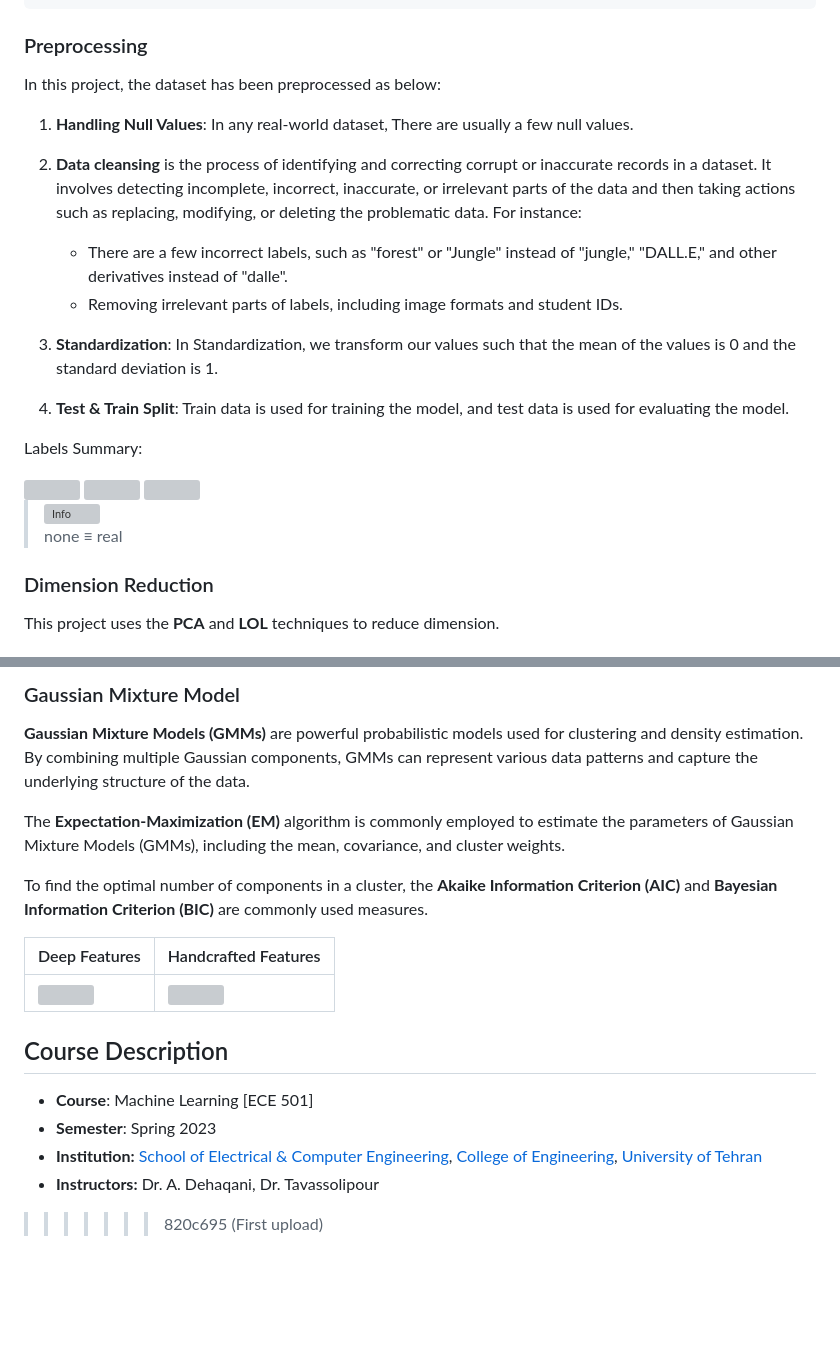
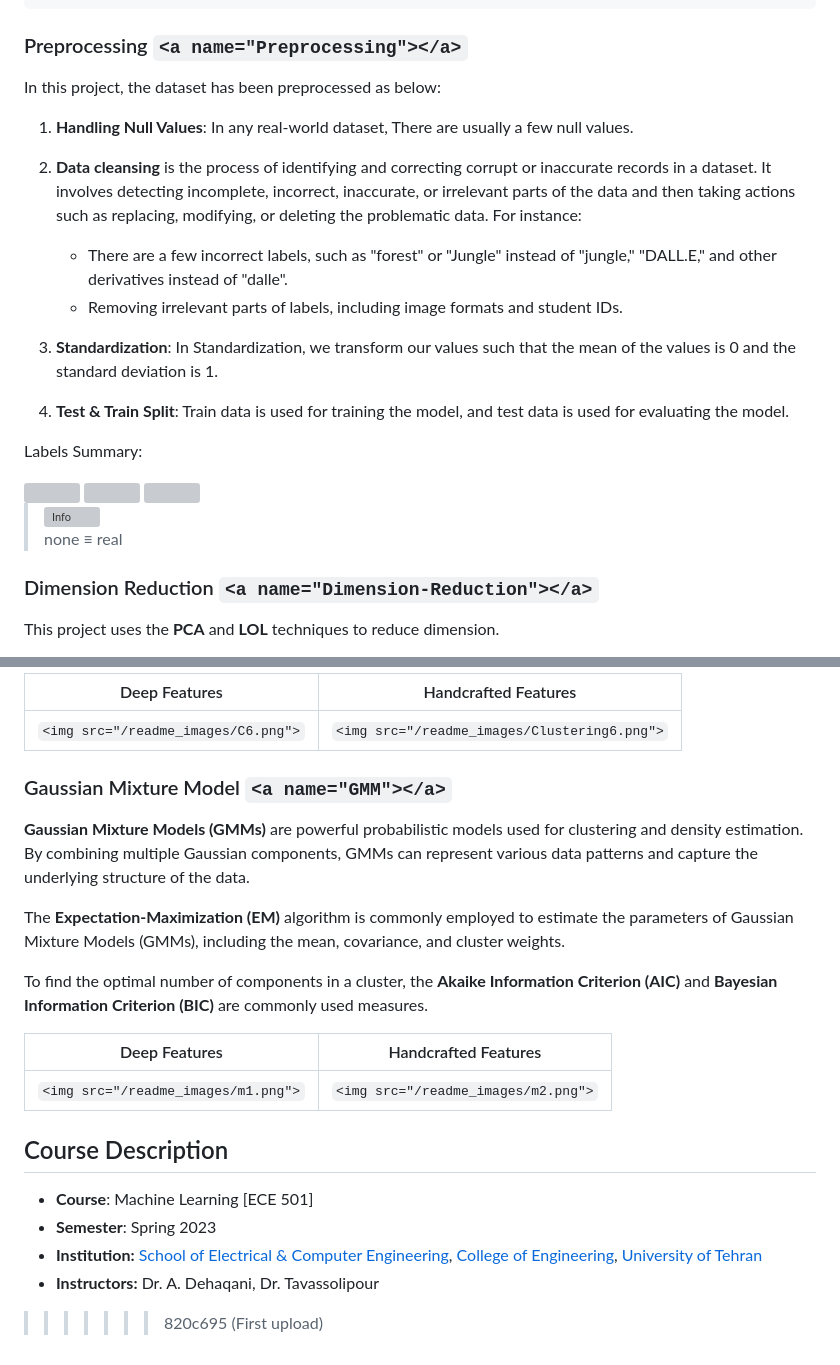
Before and after one commit to wsunicorn/Final_Project_MachineLearning, a Markdown page: README.md, 2 parts joined by grey strips. GitHub-like rendering; blank space fills up the shorter version; grey boxes are pictures that could not be loaded.

````diff
--- a/README.md
+++ b/README.md
@@ -73,19 +77,21 @@ patterns or characteristics of the data.
       print(image_path)
       print("Something happened in FFT")
 ```
-### Preprocessing <a name="Preprocessing"></a>
+
+### Preprocessing `<a name="Preprocessing"></a>`
+
 In this project, the dataset has been preprocessed as below:
 
 1. **Handling Null Values**: In any real-world dataset, There are usually a few null values.
 2. **Data cleansing** is the process of identifying and correcting corrupt or inaccurate records in a dataset. It involves detecting incomplete, incorrect, inaccurate, or irrelevant parts of the data and then taking actions such as replacing, modifying, or deleting the problematic data. For instance:
-    - There are a few incorrect labels, such as "forest" or "Jungle" instead of "jungle," "DALL.E," and other derivatives instead of "dalle".
-    - Removing irrelevant parts of labels, including image formats and student IDs.
 
+   - There are a few incorrect labels, such as "forest" or "Jungle" instead of "jungle," "DALL.E," and other derivatives instead of "dalle".
+   - Removing irrelevant parts of labels, including image formats and student IDs.
 3. **Standardization**: In Standardization, we transform our values such that the mean of the values is 0 and the standard deviation is 1.
-
 4. **Test & Train Split**: Train data is used for training the model, and test data is used for evaluating the model.
 
 Labels Summary:
+
 <div style="display: flex;">
     <img src="/readme_images/preprocessing1.jpg">
     <img src="/readme_images/preprocessing2.jpg">
@@ -98,7 +104,9 @@ Labels Summary:
 > </picture><br>
 >
 > none &equiv; real
-### Dimension Reduction <a name="Dimension-Reduction"></a>
+
+### Dimension Reduction `<a name="Dimension-Reduction"></a>`
+
 This project uses the **PCA** and **LOL** techniques to reduce dimension.
 
 **Linear Optimal Low-Rank Projection (LOL)**:
@@ -191,5 +203,10 @@ The best number of clusters is **elbow point** in the plot of **inertia** with r
 
-### Gaussian Mixture Model <a name="GMM"></a>
+| Deep Features                         | Handcrafted Features                           |
+| ------------------------------------- | ---------------------------------------------- |
+| `<img src="/readme_images/C6.png">` | `<img src="/readme_images/Clustering6.png">` |
+
+### Gaussian Mixture Model `<a name="GMM"></a>`
+
 **Gaussian Mixture Models (GMMs)** are powerful probabilistic models used for clustering and density estimation. By combining multiple Gaussian components, GMMs
 can represent various data patterns and capture the underlying structure of the data.
 
@@ -197,13 +214,21 @@ The **Expectation-Maximization (EM)** algorithm is commonly employed to estimate
 
 To find the optimal number of components in a cluster, the **Akaike Information Criterion (AIC)** and **Bayesian Information Criterion (BIC)** are commonly used measures.
 
-| Deep Features | Handcrafted Features |
-| --- | --- |
-| <img src="/readme_images/m1.png"> | <img src="/readme_images/m2.png"> |
+| Deep Features                         | Handcrafted Features                  |
+| ------------------------------------- | ------------------------------------- |
+| `<img src="/readme_images/m1.png">` | `<img src="/readme_images/m2.png">` |
 
 ## Course Description
+
 - **Course**: Machine Learning [ECE 501]
 - **Semester**: Spring 2023
-- **Institution:** [School of Electrical & Computer Engineering](https://ece.ut.ac.ir/en/), [College of Engineering](https://eng.ut.ac.ir/en), [University of Tehran](https://ut.ac.ir/en)
+- **Institution:** [School of Electrical &amp; Computer Engineering](https://ece.ut.ac.ir/en/), [College of Engineering](https://eng.ut.ac.ir/en), [University of Tehran](https://ut.ac.ir/en)
 - **Instructors:** Dr. A. Dehaqani, Dr. Tavassolipour
+
 >>>>>>> 820c695 (First upload)
+>>>>>>>
+>>>>>>
+>>>>>
+>>>>
+>>>
+>>
````
Also changed, not shown: other parts of README.md (+56 -48 lines).
